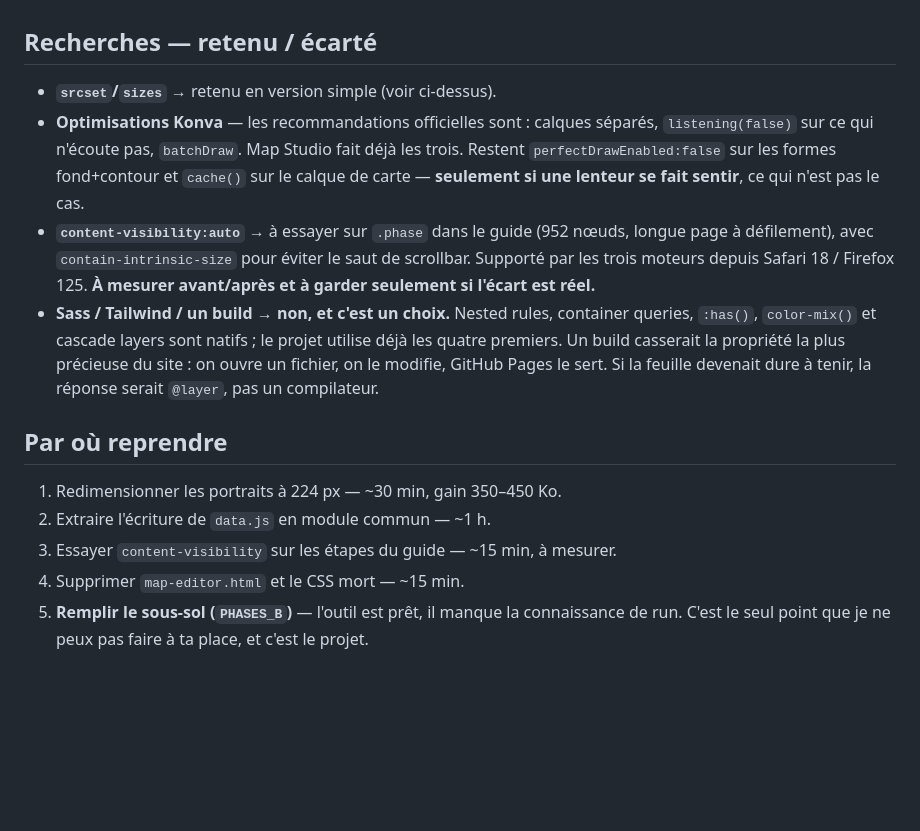
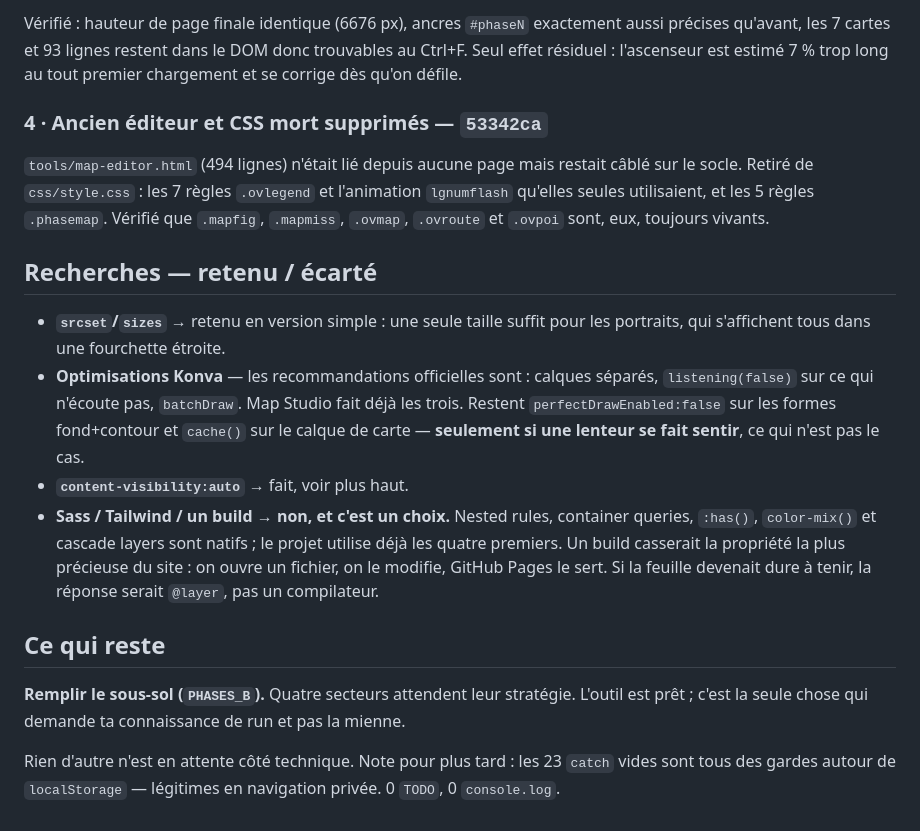
Before and after one commit to ejouanchicot/Sortie-Guide, a Markdown page: _AUDIT_2026-08-13.md, the part around one of its changes. GitHub-like rendering; blank space fills up the shorter version.

```diff
--- a/_AUDIT_2026-08-13.md
+++ b/_AUDIT_2026-08-13.md
@@ -56,27 +85,38 @@ en navigation privée. 0 `TODO`, 0 `console.log`.
+Vérifié : hauteur de page finale identique (6676 px), ancres `#phaseN` exactement
+aussi précises qu'avant, les 7 cartes et 93 lignes restent dans le DOM donc
+trouvables au Ctrl+F. Seul effet résiduel : l'ascenseur est estimé 7 % trop long au
+tout premier chargement et se corrige dès qu'on défile.
+
+### 4 · Ancien éditeur et CSS mort supprimés — `53342ca`
+
+`tools/map-editor.html` (494 lignes) n'était lié depuis aucune page mais restait
+câblé sur le socle. Retiré de `css/style.css` : les 7 règles `.ovlegend` et
+l'animation `lgnumflash` qu'elles seules utilisaient, et les 5 règles `.phasemap`.
+Vérifié que `.mapfig`, `.mapmiss`, `.ovmap`, `.ovroute` et `.ovpoi` sont, eux,
+toujours vivants.
 
 ## Recherches — retenu / écarté
 
-- **`srcset`/`sizes`** → retenu en version simple (voir ci-dessus).
+- **`srcset`/`sizes`** → retenu en version simple : une seule taille suffit pour les
+  portraits, qui s'affichent tous dans une fourchette étroite.
 - **Optimisations Konva** — les recommandations officielles sont : calques séparés,
   `listening(false)` sur ce qui n'écoute pas, `batchDraw`. Map Studio fait déjà les
   trois. Restent `perfectDrawEnabled:false` sur les formes fond+contour et `cache()`
   sur le calque de carte — **seulement si une lenteur se fait sentir**, ce qui n'est
   pas le cas.
-- **`content-visibility:auto`** → à essayer sur `.phase` dans le guide (952 nœuds,
-  longue page à défilement), avec `contain-intrinsic-size` pour éviter le saut de
-  scrollbar. Supporté par les trois moteurs depuis Safari 18 / Firefox 125.
-  **À mesurer avant/après et à garder seulement si l'écart est réel.**
+- **`content-visibility:auto`** → fait, voir plus haut.
 - **Sass / Tailwind / un build** → **non, et c'est un choix.** Nested rules, container
   queries, `:has()`, `color-mix()` et cascade layers sont natifs ; le projet utilise
   déjà les quatre premiers. Un build casserait la propriété la plus précieuse du site :
   on ouvre un fichier, on le modifie, GitHub Pages le sert. Si la feuille devenait
   dure à tenir, la réponse serait `@layer`, pas un compilateur.
 
-## Par où reprendre
+## Ce qui reste
 
-1. Redimensionner les portraits à 224 px — ~30 min, gain 350–450 Ko.
-2. Extraire l'écriture de `data.js` en module commun — ~1 h.
-3. Essayer `content-visibility` sur les étapes du guide — ~15 min, à mesurer.
-4. Supprimer `map-editor.html` et le CSS mort — ~15 min.
-5. **Remplir le sous-sol (`PHASES_B`)** — l'outil est prêt, il manque la connaissance
-   de run. C'est le seul point que je ne peux pas faire à ta place, et c'est le projet.
+**Remplir le sous-sol (`PHASES_B`).** Quatre secteurs attendent leur stratégie.
+L'outil est prêt ; c'est la seule chose qui demande ta connaissance de run et pas
+la mienne.
+
+Rien d'autre n'est en attente côté technique. Note pour plus tard : les 23 `catch`
+vides sont tous des gardes autour de `localStorage` — légitimes en navigation privée.
+0 `TODO`, 0 `console.log`.
```
Also changed, not shown: other parts of _AUDIT_2026-08-13.md (+61 -32 lines), _CLAUDE-CONTEXT.md (+6 -0 lines).
